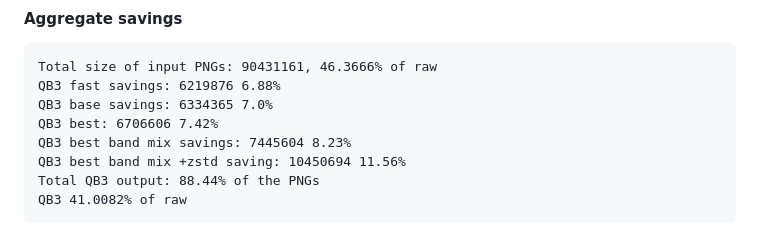
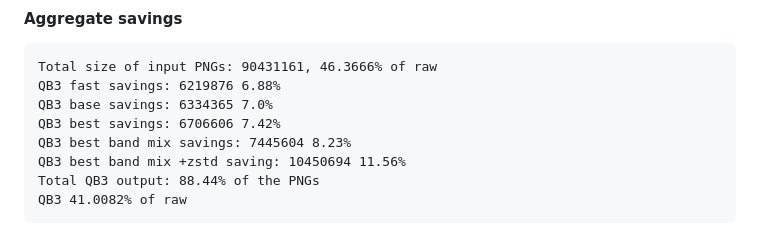
Before and after one commit to lucianpls/QB3, a Markdown page: performance/performance.md, the part around the change. Drawn GitHub-style.

```diff
--- a/performance/performance.md
+++ b/performance/performance.md
@@ -80,7 +80,7 @@ zstd post processing. This size of saving can be extremely significant for long
 Total size of input PNGs: 90431161, 46.3666% of raw
 QB3 fast savings: 6219876 6.88%
 QB3 base savings: 6334365 7.0%
-QB3 best: 6706606 7.42%
+QB3 best savings: 6706606 7.42%
 QB3 best band mix savings: 7445604 8.23%
 QB3 best band mix +zstd saving: 10450694 11.56%
 Total QB3 output: 88.44% of the PNGs
```
